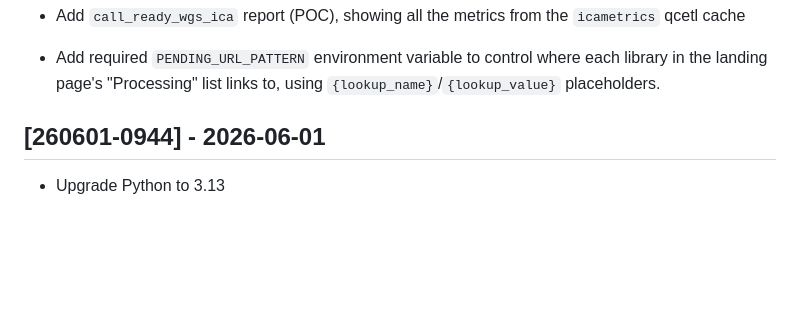
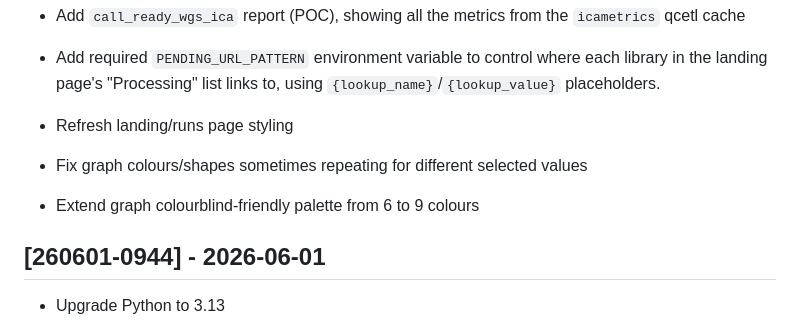
Before and after one commit to oicr-gsi/dashi, a Markdown page: CHANGELOG.md, the part around the change. GitHub-like rendering; blank space fills up the shorter version.

Commit message:
Updated: Changelog

```diff
--- a/CHANGELOG.md
+++ b/CHANGELOG.md
@@ -21,6 +21,10 @@ and as of version 1.0.0, follows semantic versioning.
 
   * Add required `PENDING_URL_PATTERN` environment variable to control where each library in the
     landing page's "Processing" list links to, using `{lookup_name}`/`{lookup_value}` placeholders.
+
+  * Refresh landing/runs page styling
+  * Fix graph colours/shapes sometimes repeating for different selected values
+  * Extend graph colourblind-friendly palette from 6 to 9 colours
 
 ## [260601-0944] - 2026-06-01
 
```
